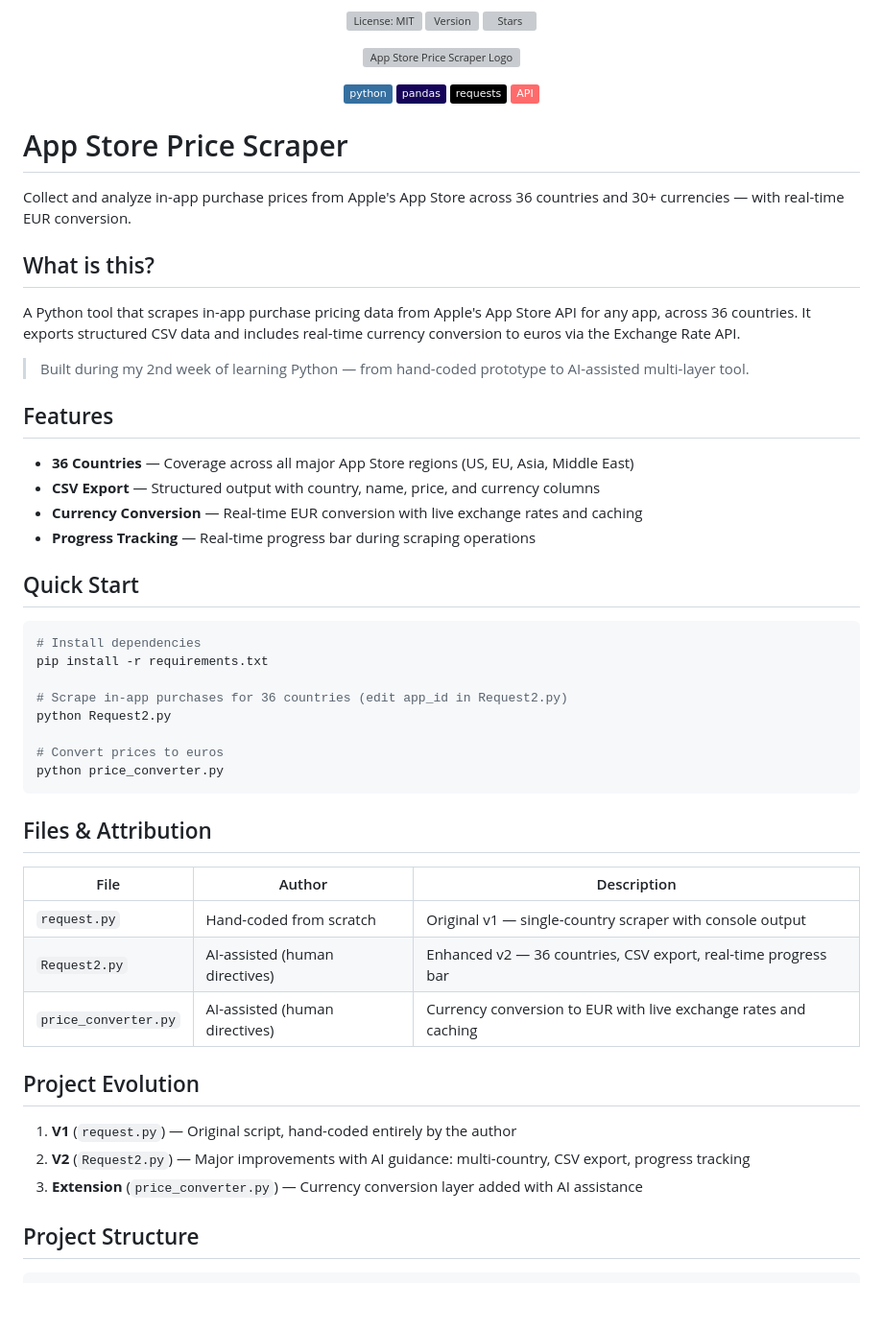
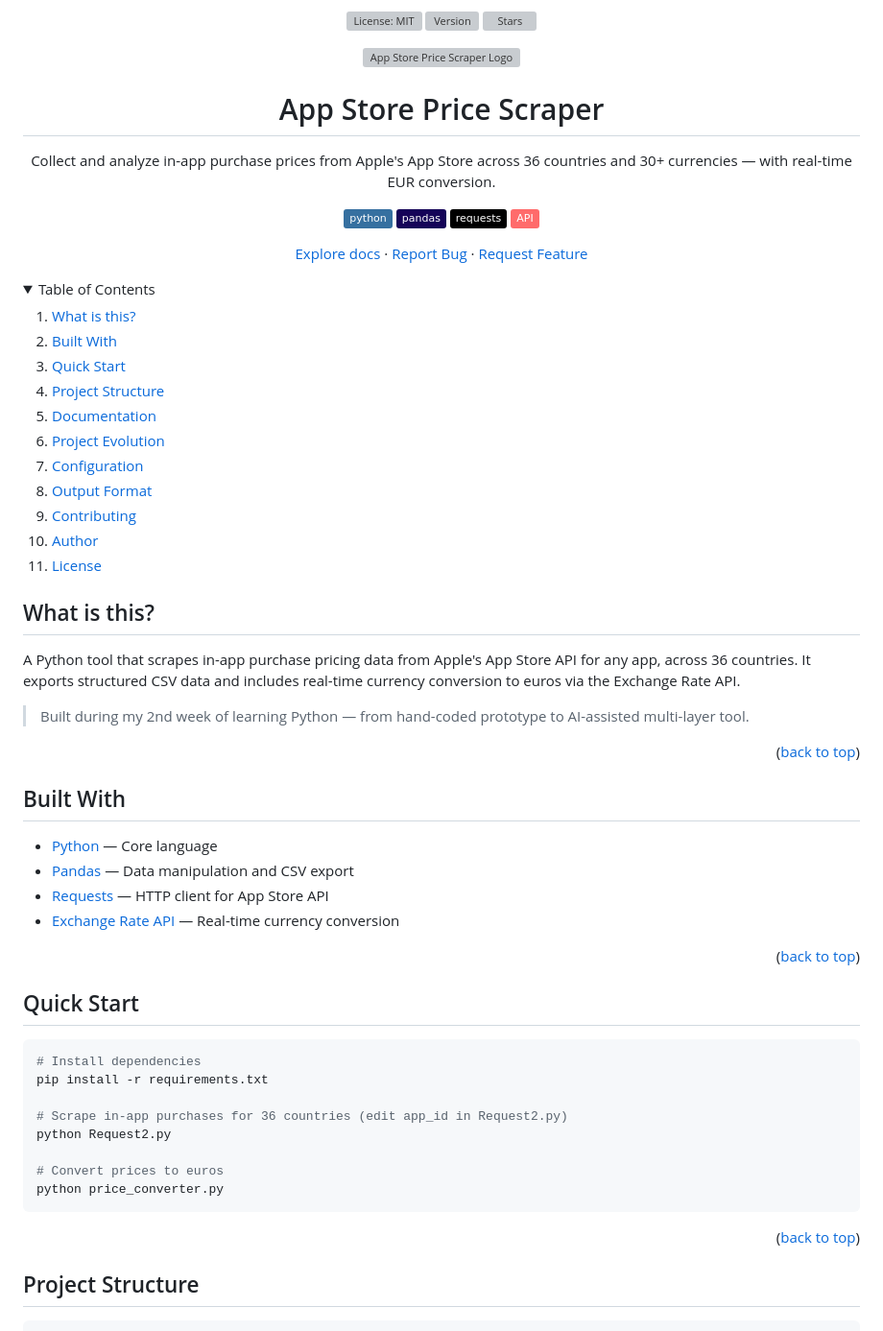
Before and after one commit to Sofian-bll/AppStore-Scraper, a Markdown page: README.md, the part around one of its changes. Shown at 96% size. Rendered like a GitHub page; badges without logos; blank space fills up the shorter version; grey boxes are pictures that could not be loaded.

````diff
--- a/README.md
+++ b/README.md
@@ -10,16 +10,36 @@
   <img src="docs/assets/logo.png" alt="App Store Price Scraper Logo" width="160"/>
 </p>
 
-![Python](https://img.shields.io/badge/python-3670A0?style=flat&logo=python&logoColor=ffdd54)
-![Pandas](https://img.shields.io/badge/pandas-%23150458.svg?style=flat&logo=pandas&logoColor=white)
-![Requests](https://img.shields.io/badge/requests-%23000000.svg?style=flat&logo=python&logoColor=white)
-![API](https://img.shields.io/badge/API-%23FF6B6B.svg?style=flat&logo=fastapi&logoColor=white)
+<a id="readme-top"></a>
+# App Store Price Scraper
+
+Collect and analyze in-app purchase prices from Apple's App Store across 36 countries and 30+ currencies — with real-time EUR conversion.
+
+![Python][python-shield]
+![Pandas][pandas-shield]
+![Requests][requests-shield]
+![API][api-shield]
+
+[Explore docs](docs/) · [Report Bug](https://github.com/Sofian-bll/AppStore-Scraper/issues) · [Request Feature](https://github.com/Sofian-bll/AppStore-Scraper/issues)
 
 </div>
 
-# App Store Price Scraper
-
-Collect and analyze in-app purchase prices from Apple's App Store across 36 countries and 30+ currencies — with real-time EUR conversion.
+<details open>
+  <summary>Table of Contents</summary>
+  <ol>
+    <li><a href="#what-is-this">What is this?</a></li>
+    <li><a href="#built-with">Built With</a></li>
+    <li><a href="#quick-start">Quick Start</a></li>
+    <li><a href="#project-structure">Project Structure</a></li>
+    <li><a href="#documentation">Documentation</a></li>
+    <li><a href="#project-evolution">Project Evolution</a></li>
+    <li><a href="#configuration">Configuration</a></li>
+    <li><a href="#output-format">Output Format</a></li>
+    <li><a href="#contributing">Contributing</a></li>
+    <li><a href="#author">Author</a></li>
+    <li><a href="#license">License</a></li>
+  </ol>
+</details>
 
 ## What is this?
 
@@ -27,12 +47,16 @@ A Python tool that scrapes in-app purchase pricing data from Apple's App Store A
 
 > Built during my 2nd week of learning Python — from hand-coded prototype to AI-assisted multi-layer tool.
 
-## Features
+<p align="right">(<a href="#readme-top">back to top</a>)</p>
 
-- **36 Countries** — Coverage across all major App Store regions (US, EU, Asia, Middle East)
-- **CSV Export** — Structured output with country, name, price, and currency columns
-- **Currency Conversion** — Real-time EUR conversion with live exchange rates and caching
-- **Progress Tracking** — Real-time progress bar during scraping operations
+## Built With
+
+- [Python](https://www.python.org/) — Core language
+- [Pandas](https://pandas.pydata.org/) — Data manipulation and CSV export
+- [Requests](https://requests.readthedocs.io/) — HTTP client for App Store API
+- [Exchange Rate API](https://www.exchangerate-api.com/) — Real-time currency conversion
+
+<p align="right">(<a href="#readme-top">back to top</a>)</p>
 
 ## Quick Start
 
@@ -47,19 +71,7 @@ python Request2.py
 python price_converter.py
 ```
 
-## Files & Attribution
-
-| File | Author | Description |
-|------|--------|-------------|
-| `request.py` | Hand-coded from scratch | Original v1 — single-country scraper with console output |
-| `Request2.py` | AI-assisted (human directives) | Enhanced v2 — 36 countries, CSV export, real-time progress bar |
-| `price_converter.py` | AI-assisted (human directives) | Currency conversion to EUR with live exchange rates and caching |
-
-## Project Evolution
-
-1. **V1** (`request.py`) — Original script, hand-coded entirely by the author
-2. **V2** (`Request2.py`) — Major improvements with AI guidance: multi-country, CSV export, progress tracking
-3. **Extension** (`price_converter.py`) — Currency conversion layer added with AI assistance
+<p align="right">(<a href="#readme-top">back to top</a>)</p>
 
 ## Project Structure
 
````
Also changed, not shown: other parts of README.md (+45 -1 lines), README.fr.md (+82 -26 lines).
